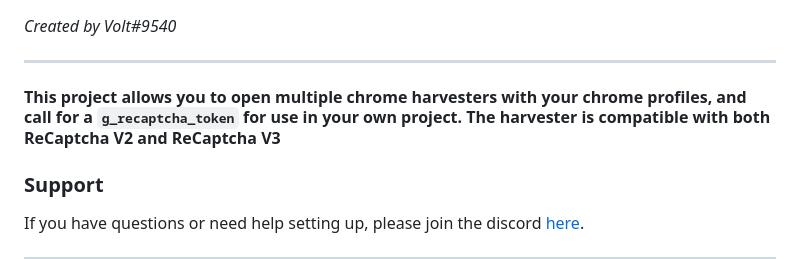
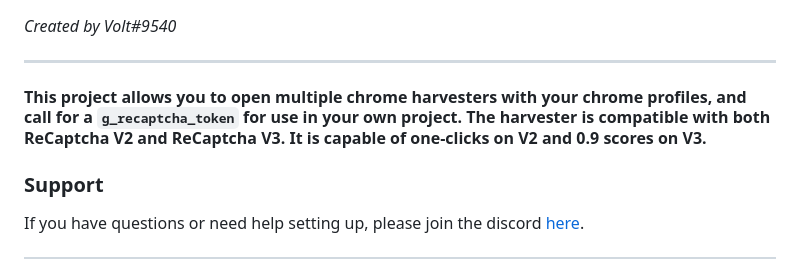
Before and after one commit to benastahl/chrome-recaptcha-harvester, a Markdown page: README.md, the part around the change. Rendered like a GitHub page.

```diff
--- a/README.md
+++ b/README.md
@@ -2,7 +2,7 @@
 _Created by Volt#9540_
 
 ***
-#### **This project allows you to open multiple chrome harvesters with your chrome profiles, and call for a `g_recaptcha_token` for use in your own project. The harvester is compatible with both ReCaptcha V2 and ReCaptcha V3**
+#### **This project allows you to open multiple chrome harvesters with your chrome profiles, and call for a `g_recaptcha_token` for use in your own project. The harvester is compatible with both ReCaptcha V2 and ReCaptcha V3. It is capable of one-clicks on V2 and 0.9 scores on V3.**
 ### Support
 If you have questions or need help setting up, please join the discord [here](https://discord.gg/2u2qCTXas5).
 
```
